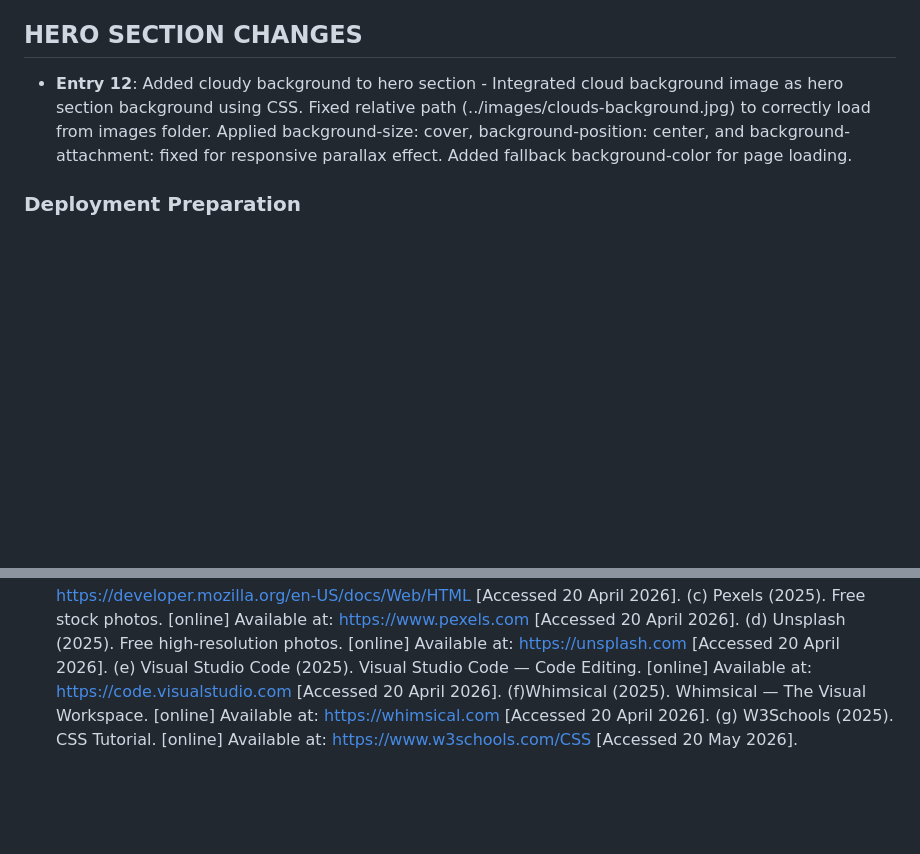
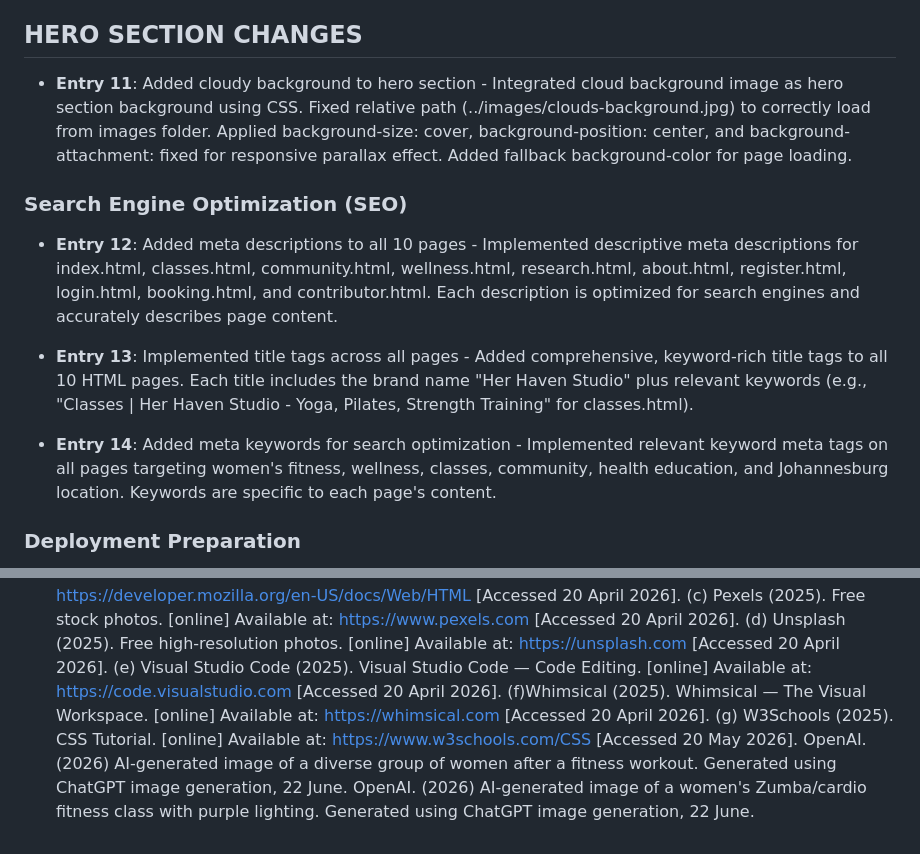
Before and after one commit to Ntokozo-dev/herhavenstudio_website, a Markdown page: README.md, 2 parts joined by grey strips. Drawn GitHub-style; blank space fills up the shorter version.

```diff
--- a/README.md
+++ b/README.md
@@ -375,7 +375,15 @@ Part 2 involved creating an external CSS stylesheet to style all 10 HTML pages w
 - **Entry 10**: Tested interactive features - Confirmed slideshow auto-advances every 5 seconds and manual buttons navigate correctly. Verified accordion expands/collapses smoothly. Tested Google Maps loads and displays location properly.
 
 ## HERO SECTION CHANGES
-- **Entry 12**: Added cloudy background to hero section - Integrated cloud background image as hero section background using CSS. Fixed relative path (../images/clouds-background.jpg) to correctly load from images folder. Applied background-size: cover, background-position: center, and background-attachment: fixed for responsive parallax effect. Added fallback background-color for page loading.
+- **Entry 11**: Added cloudy background to hero section - Integrated cloud background image as hero section background using CSS. Fixed relative path (../images/clouds-background.jpg) to correctly load from images folder. Applied background-size: cover, background-position: center, and background-attachment: fixed for responsive parallax effect. Added fallback background-color for page loading.
+
+### Search Engine Optimization (SEO)
+- **Entry 12**: Added meta descriptions to all 10 pages - Implemented descriptive meta descriptions for index.html, classes.html, community.html, wellness.html, research.html, about.html, register.html, login.html, booking.html, and contributor.html. Each description is optimized for search engines and accurately describes page content.
+
+- **Entry 13**: Implemented title tags across all pages - Added comprehensive, keyword-rich title tags to all 10 HTML pages. Each title includes the brand name "Her Haven Studio" plus relevant keywords (e.g., "Classes | Her Haven Studio - Yoga, Pilates, Strength Training" for classes.html).
+
+- **Entry 14**: Added meta keywords for search optimization - Implemented relevant keyword meta tags on all pages targeting women's fitness, wellness, classes, community, health education, and Johannesburg location. Keywords are specific to each page's content.
+
 ### Deployment Preparation
 - **Entry 11**: Ready for GitHub Pages deployment - All features tested and working. JavaScript properly linked across all pages. CSS styling applied consistently. Repository updated with all changes and descriptive commit messages.
 
@@ -387,3 +395,5 @@ Part 2 involved creating an external CSS stylesheet to style all 10 HTML pages w
 (e) Visual Studio Code (2025). Visual Studio Code — Code Editing. [online] Available at: https://code.visualstudio.com [Accessed 20 April 2026].
 (f)Whimsical (2025). Whimsical — The Visual Workspace. [online] Available at: https://whimsical.com [Accessed 20 April 2026].
 (g) W3Schools (2025). CSS Tutorial. [online] Available at: https://www.w3schools.com/CSS [Accessed 20 May 2026].
+OpenAI. (2026) AI-generated image of a diverse group of women after a fitness workout. Generated using ChatGPT image generation, 22 June.
+OpenAI. (2026) AI-generated image of a women's Zumba/cardio fitness class with purple lighting. Generated using ChatGPT image generation, 22 June.
```
